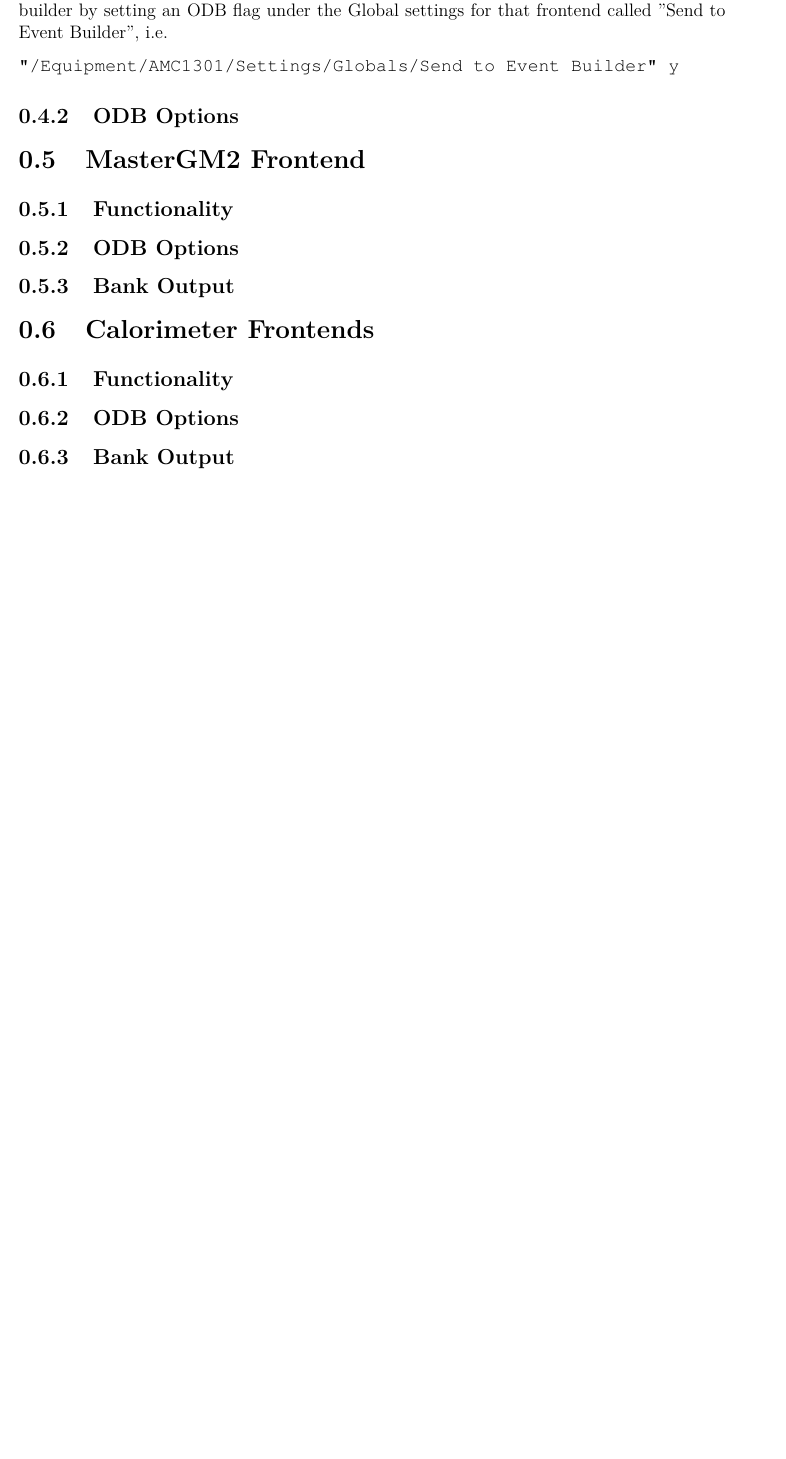
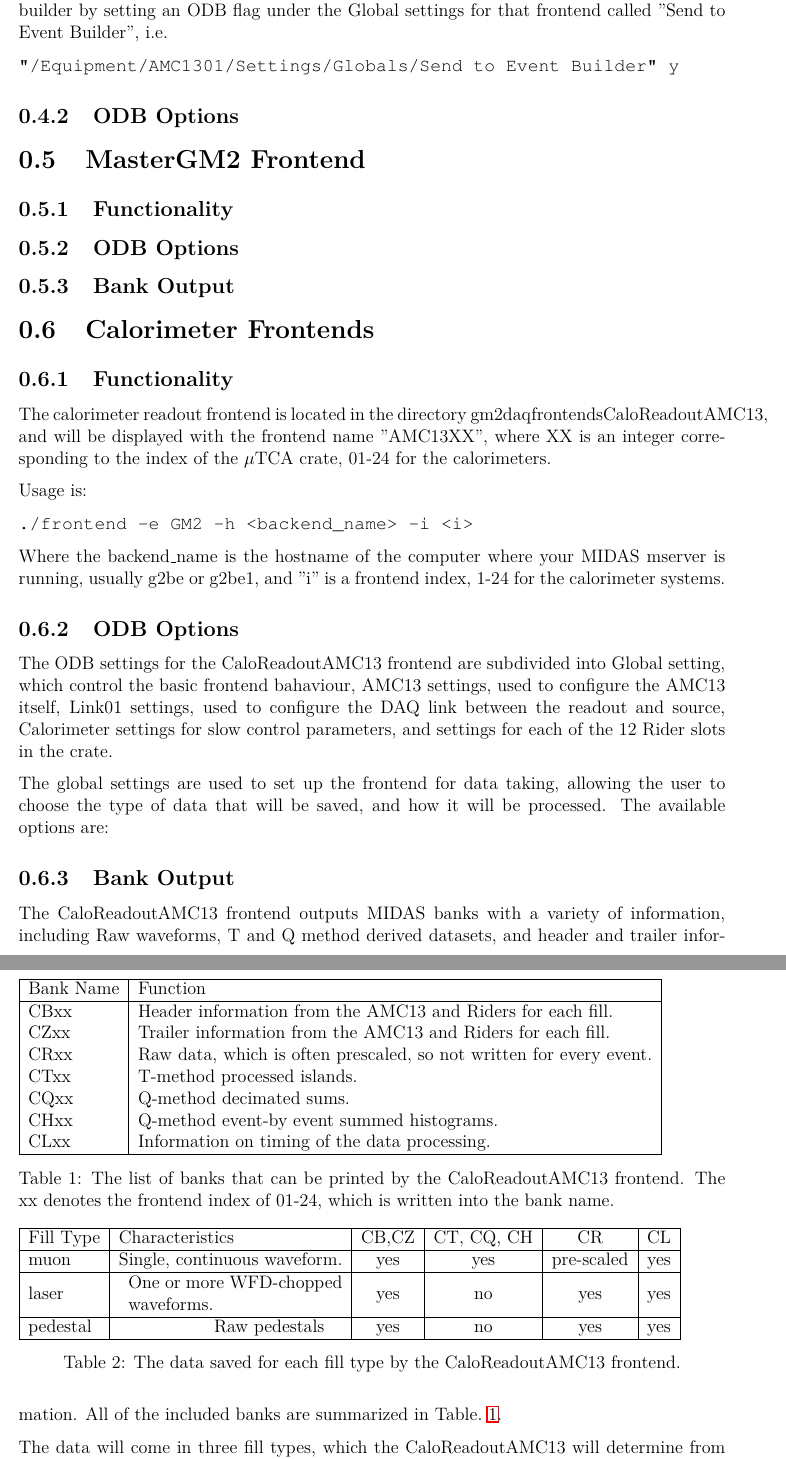
Before and after one commit to wesgohn/gm2daq_manual, a LaTeX book (gm2daq_manual.tex, which reads calo.tex): part of page 7 of 8 before the commit and two parts of pages 7 and 8 of 10 after it, the two joined at a grey line, cut so that both start at the same text, the shorter picture padded with empty space. Compiled offline with pdfLaTeX.

Commit message:
updates to caloreadout section

```diff
--- a/calo.tex
+++ b/calo.tex
@@ -1,5 +1,55 @@
 \subsection{Functionality}
+
+The calorimeter readout frontend is located in the directory gm2daq\/frontends\/CaloReadoutAMC13, and will be displayed with the frontend name "AMC13XX", where XX is an integer corresponding to the index of the $\mu$TCA crate, 01-24 for the calorimeters.
+
+Usage is:
+
+\begin{verbatim}
+./frontend -e GM2 -h <backend_name> -i <i>
+\end{verbatim}
+
+Where the backend\_name is the hostname of the computer where your MIDAS mserver is running, usually g2be or g2be1, and "i" is a frontend index, 1-24 for the calorimeter systems.
 
 \subsection{ODB Options}
 
+The ODB settings for the CaloReadoutAMC13 frontend are subdivided into Global setting, which control the basic frontend bahaviour, AMC13 settings, used to configure the AMC13 itself, Link01 settings, used to configure the DAQ link between the readout and source, Calorimeter settings for slow control parameters, and settings for each of the 12 Rider slots in the crate.
+
+The global settings are used to set up the frontend for data taking, allowing the user to choose the type of data that will be saved, and how it will be processed. The available options are:
+
 \subsection{Bank Output}
+
+The CaloReadoutAMC13 frontend outputs MIDAS banks with a variety of information, including Raw waveforms, T and Q method derived datasets, and header and trailer information. All of the included banks are summarized in Table.~\ref{tab:banks}.
+
+\begin{table}
+\begin{tabular}{|l|l|}
+\hline
+Bank Name & Function\\
+\hline
+CBxx & Header information from the AMC13 and Riders for each fill.\\
+CZxx & Trailer information from the AMC13 and Riders for each fill.\\
+CRxx & Raw data, which is often prescaled, so not written for every event.\\
+CTxx & T-method processed islands.\\
+CQxx & Q-method decimated sums.\\
+CHxx & Q-method event-by event summed histograms.\\
+CLxx & Information on timing of the data processing.\\
+\hline
+\end{tabular}
+\caption{\label{tab:banks}The list of banks that can be printed by the CaloReadoutAMC13 frontend. The xx denotes the frontend index of 01-24, which is written into the bank name.}
+\end{table}
+
+The data will come in three fill types, which the CaloReadoutAMC13 will determine from the AMC13 headers. The fill types are muon, laser, or pedestal. For muon fills, the full processing in the GPU is turned on for each event (if the appropriate ODB flag is checked), but for the laser and pedestal types, only the raw data is written. Details of which banks are saved for each fill are given in Table~\ref{tab:fills}.
+
+\begin{table}
+\begin{tabular}{|l|l|c|c|c|c|}
+\hline
+Fill Type & Characteristics & CB,CZ & CT, CQ, CH & CR & CL\\
+\hline
+muon & Single, continuous waveform. & yes & yes & pre-scaled & yes\\
+\hline
+laser & \multicolumn{1}{m{5cm}|}{One or more WFD-chopped waveforms.} & yes & no & yes & yes\\
+\hline
+pedestal & \multicolumn{1}{m{3cm}|}{Raw pedestals} & yes & no & yes & yes\\
+\hline
+\end{tabular}
+\caption{\label{tab:fills}The data saved for each fill type by the CaloReadoutAMC13 frontend.}
+\end{table}
```
Also changed, not shown: gm2daq_manual.pdf, 4 other files.
